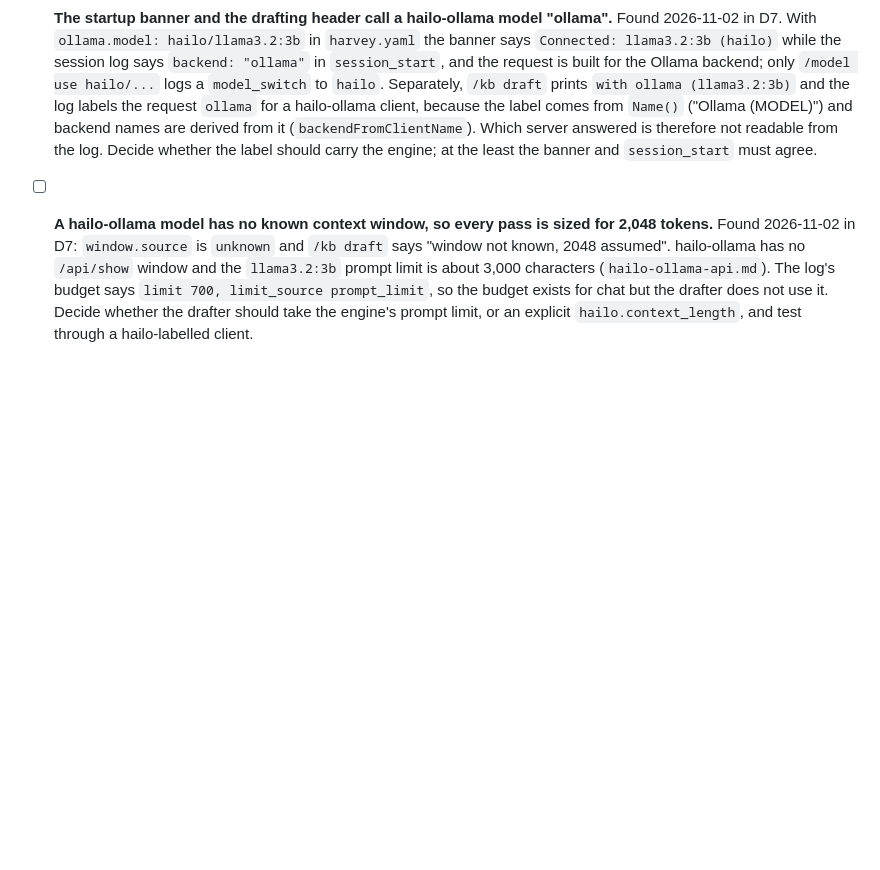
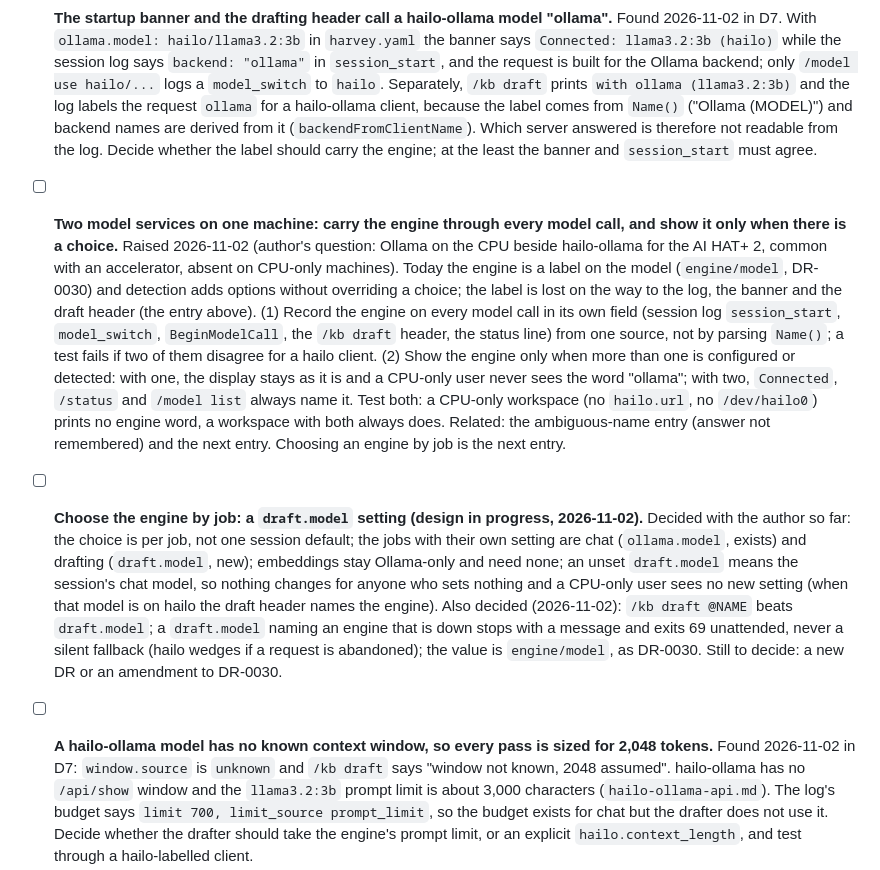
Before and after one commit to rsdoiel/harvey, a Markdown page: TODO.md, the part around the change. Drawn GitHub-style; blank space fills up the shorter version.

Commit message:
harvey: TODO, engine carried through model calls and a draft.model setting
Co-Authored-By: Claude Sonnet 5.5 <noreply@anthropic.com>

```diff
--- a/TODO.md
+++ b/TODO.md
@@ -25,6 +25,23 @@
   a hailo-ollama client, because the label comes from `Name()` ("Ollama (MODEL)") and backend names are derived from it
   (`backendFromClientName`). Which server answered is therefore not readable from the log. Decide whether the label should carry the
   engine; at the least the banner and `session_start` must agree.
+- [ ] **Two model services on one machine: carry the engine through every model call, and show it only when there is a choice.**
+  Raised 2026-11-02 (author's question: Ollama on the CPU beside hailo-ollama for the AI HAT+ 2, common with an accelerator,
+  absent on CPU-only machines). Today the engine is a label on the model (`engine/model`, DR-0030) and detection adds options without
+  overriding a choice; the label is lost on the way to the log, the banner and the draft header (the entry above). (1) Record the
+  engine on every model call in its own field (session log `session_start`, `model_switch`, `BeginModelCall`, the `/kb draft` header,
+  the status line) from one source, not by parsing `Name()`; a test fails if two of them disagree for a hailo client. (2) Show the
+  engine only when more than one is configured or detected: with one, the display stays as it is and a CPU-only user never sees the
+  word "ollama"; with two, `Connected`, `/status` and `/model list` always name it. Test both: a CPU-only workspace (no `hailo.url`,
+  no `/dev/hailo0`) prints no engine word, a workspace with both always does. Related: the ambiguous-name entry (answer not
+  remembered) and the next entry. Choosing an engine by job is the next entry.
+- [ ] **Choose the engine by job: a `draft.model` setting (design in progress, 2026-11-02).** Decided with the author so far: the
+  choice is per job, not one session default; the jobs with their own setting are chat (`ollama.model`, exists) and drafting
+  (`draft.model`, new); embeddings stay Ollama-only and need none; an unset `draft.model` means the session's chat model, so nothing
+  changes for anyone who sets nothing and a CPU-only user sees no new setting (when that model is on hailo the draft header names the
+  engine). Also decided (2026-11-02): `/kb draft @NAME` beats `draft.model`; a `draft.model` naming an engine that is down stops with a
+  message and exits 69 unattended, never a silent fallback (hailo wedges if a request is abandoned); the value is `engine/model`, as
+  DR-0030. Still to decide: a new DR or an amendment to DR-0030.
 - [ ] **A hailo-ollama model has no known context window, so every pass is sized for 2,048 tokens.** Found 2026-11-02 in D7:
   `window.source` is `unknown` and `/kb draft` says "window not known, 2048 assumed". hailo-ollama has no `/api/show` window and the
   `llama3.2:3b` prompt limit is about 3,000 characters (`hailo-ollama-api.md`). The log's budget says `limit 700, limit_source
```
